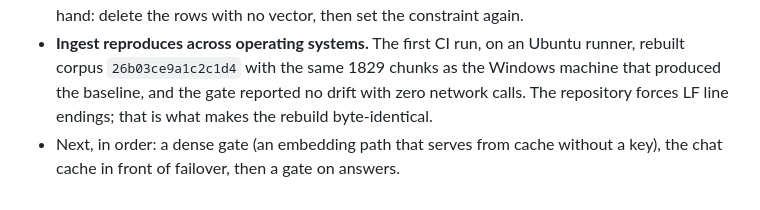
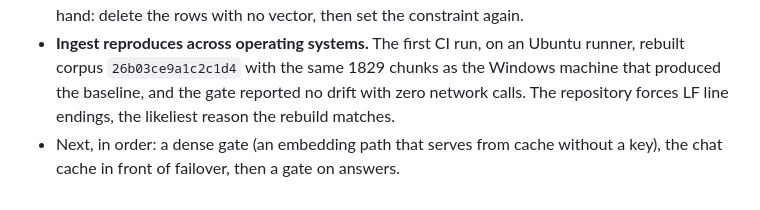
Before and after one commit to matheusPavaneli/rag-eval, a Markdown page: docs/adr/0008-quality-gate.md, the part around the change. Rendered like a GitHub page.

Commit message:
docs: do not claim why the corpus rebuild matches

```diff
--- a/docs/adr/0008-quality-gate.md
+++ b/docs/adr/0008-quality-gate.md
@@ -129,7 +129,7 @@ would not have produced a run.
 - **Ingest reproduces across operating systems.** The first CI run, on an
   Ubuntu runner, rebuilt corpus `26b03ce9a1c2c1d4` with the same 1829 chunks as
   the Windows machine that produced the baseline, and the gate reported no
-  drift with zero network calls. The repository forces LF line endings; that is
-  what makes the rebuild byte-identical.
+  drift with zero network calls. The repository forces LF line endings, the
+  likeliest reason the rebuild matches.
 - Next, in order: a dense gate (an embedding path that serves from cache without
   a key), the chat cache in front of failover, then a gate on answers.
```
